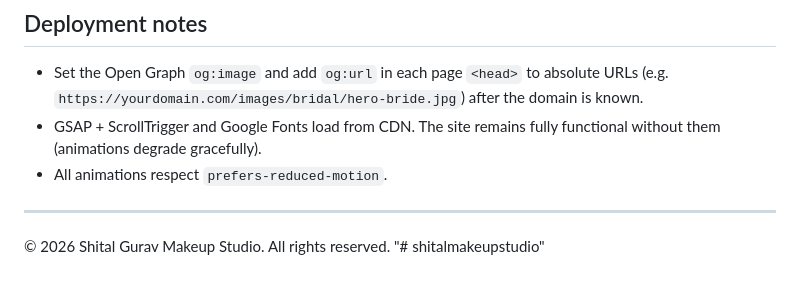
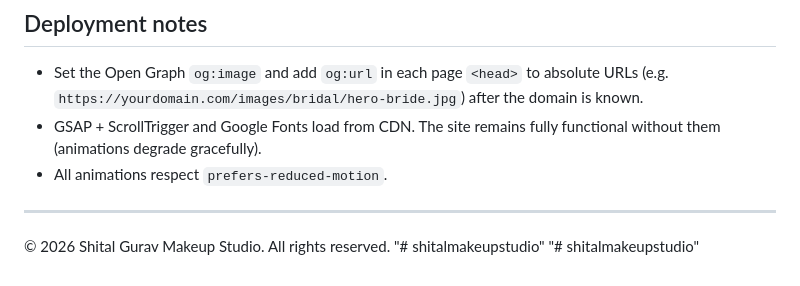
Before and after one commit to adi049/shitalmakeupstudio, a Markdown page: README.md, the part around the change. GitHub-like rendering.

```diff
--- a/README.md
+++ b/README.md
@@ -70,3 +70,4 @@ connect it to WhatsApp, Email, Google Sheets or a backend API.
 
 © 2026 Shital Gurav Makeup Studio. All rights reserved.
 "# shitalmakeupstudio"
+"# shitalmakeupstudio"
```
